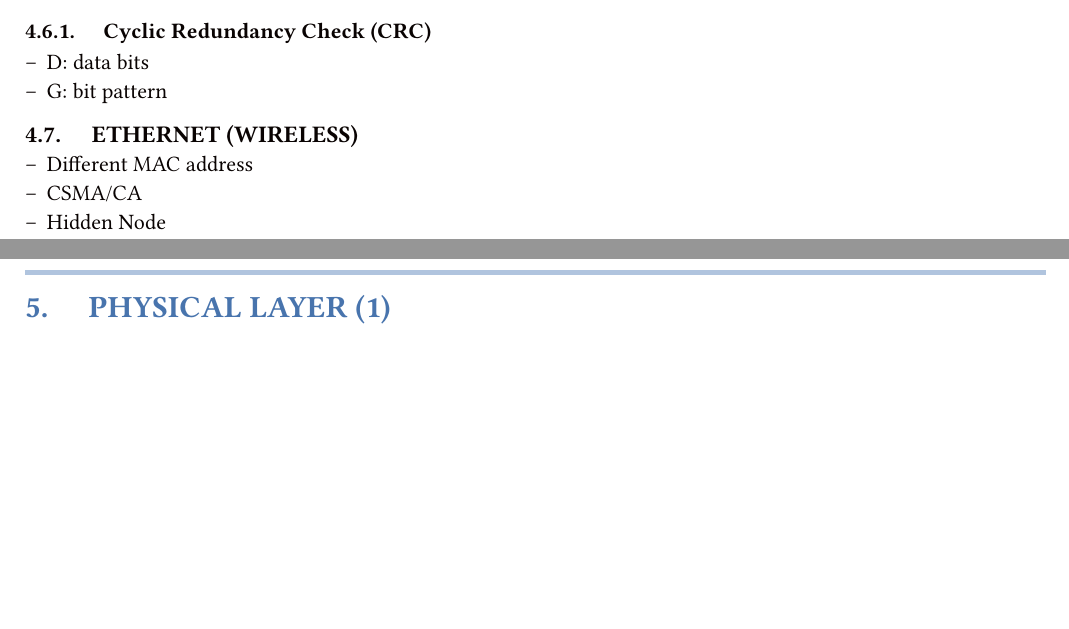
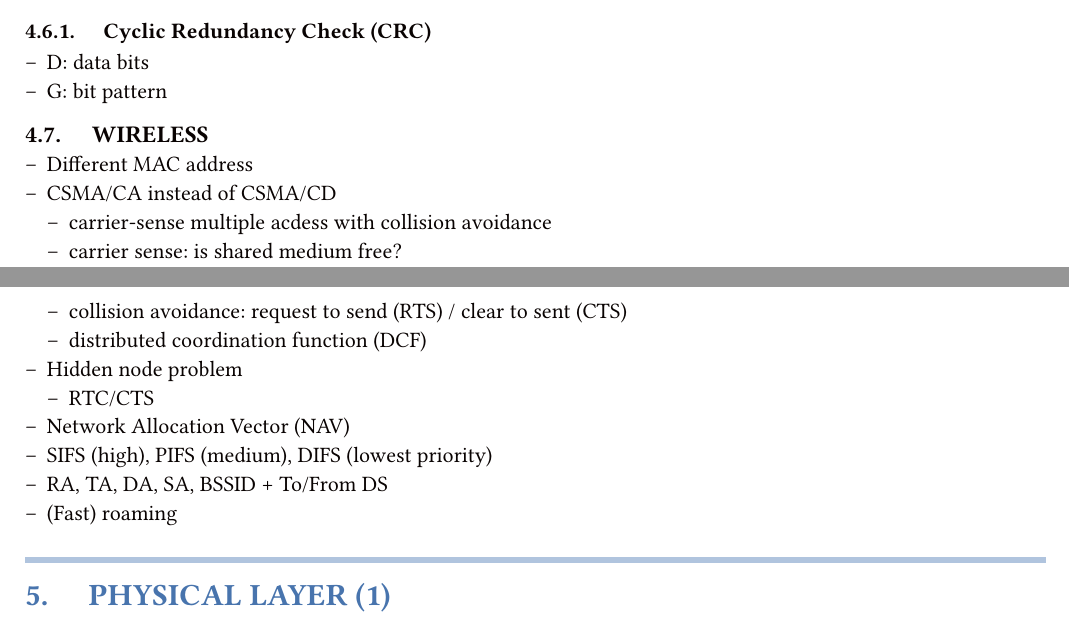
Before and after one commit to omega-800/summaries-se-ost, a Typst document (CN1/doc.typ): two parts of pages 17 and 18 of 24, joined at a grey line, cut so that both start at the same text, the shorter picture padded with empty space. Compiled offline with Typst 0.15; a missing font is replaced by an installed copy or a similar font.

Commit message:
updating pdfs

```diff
--- a/CN1/doc.typ
+++ b/CN1/doc.typ
@@ -800,11 +800,20 @@ EDC
 - D: data bits
 - G: bit pattern
 
-== Ethernet (Wireless)
+== Wireless
 
 - Different MAC address
-- CSMA/CA
-- Hidden Node
+- CSMA/CA instead of CSMA/CD
+  - carrier-sense multiple acdess with collision avoidance
+  - carrier sense: is shared medium free?
+  - collision avoidance: request to send (RTS) / clear to sent (CTS)
+  - distributed coordination function (DCF)
+- Hidden node problem
+  - RTC/CTS
+- Network Allocation Vector (NAV)
+- SIFS (high), PIFS (medium), DIFS (lowest priority)
+- RA, TA, DA, SA, BSSID + To/From DS
+- (Fast) roaming
 
 = Physical Layer (1)
 
```
Also changed, not shown: Dbs1/doc.typ (+2 -0 lines), An1I/doc.pdf, CN1/doc.pdf, DMI/doc.pdf, Dbs1/doc.pdf, OOP1/doc.pdf, RheKoI/doc.pdf.
